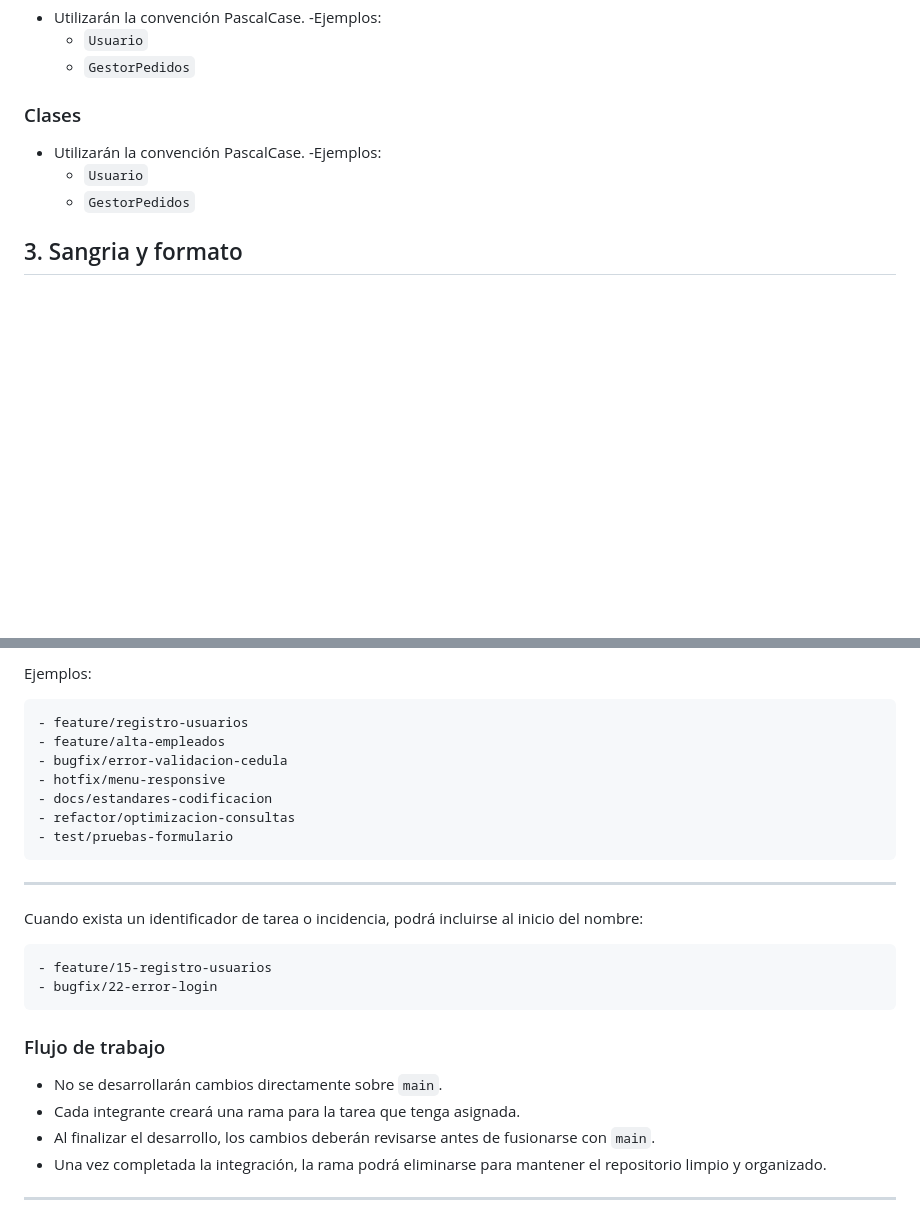
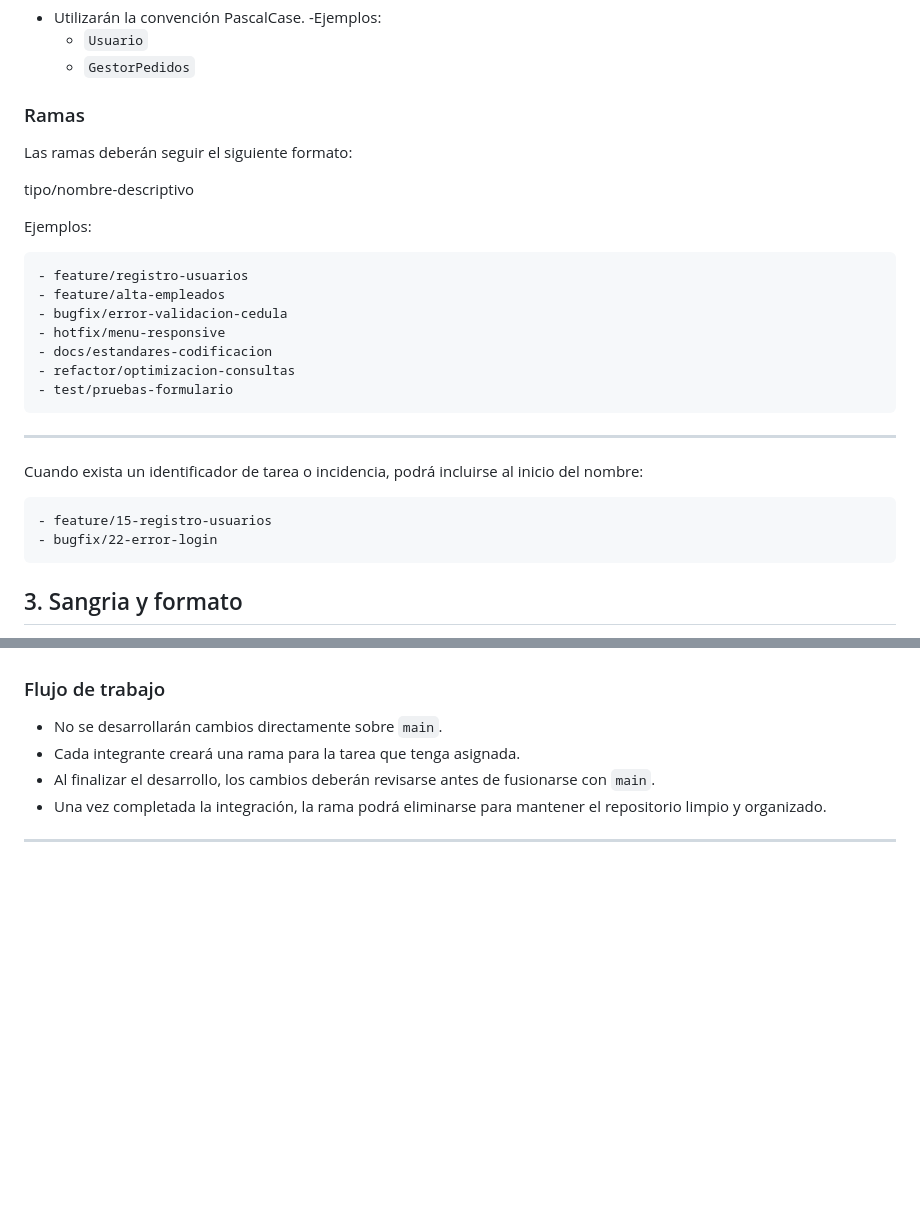
Before and after one commit to Nahiara-Gomez/Trabajo-Elvis-Tek, a Markdown page: Documentación/estandaresCodificacion.md, 2 parts joined by grey strips. GitHub-like rendering; blank space fills up the shorter version.

```diff
--- a/Documentación/estandaresCodificacion.md
+++ b/Documentación/estandaresCodificacion.md
@@ -36,11 +36,25 @@ El presente documento establece las normas y buenas prácticas para el desarroll
 -Ejemplos:
     - `Usuario`
     - `GestorPedidos`
-### Clases
-- Utilizarán la convención PascalCase.
--Ejemplos:
-    - `Usuario`
-    - `GestorPedidos`
+### Ramas
+Las ramas deberán seguir el siguiente formato:
+
+tipo/nombre-descriptivo
+
+Ejemplos:
+
+    - feature/registro-usuarios
+    - feature/alta-empleados
+    - bugfix/error-validacion-cedula
+    - hotfix/menu-responsive
+    - docs/estandares-codificacion
+    - refactor/optimizacion-consultas
+    - test/pruebas-formulario
+---
+Cuando exista un identificador de tarea o incidencia, podrá incluirse al inicio del nombre:
+
+    - feature/15-registro-usuarios
+    - bugfix/22-error-login
 
 ## 3. Sangria y formato
 - Utilizar 1 tabuacion por cada nivel de indentacion
@@ -123,18 +121,4 @@ tipo/nombre-descriptivo
 
-Ejemplos:
-
-    - feature/registro-usuarios
-    - feature/alta-empleados
-    - bugfix/error-validacion-cedula
-    - hotfix/menu-responsive
-    - docs/estandares-codificacion
-    - refactor/optimizacion-consultas
-    - test/pruebas-formulario
----
-Cuando exista un identificador de tarea o incidencia, podrá incluirse al inicio del nombre:
-
-    - feature/15-registro-usuarios
-    - bugfix/22-error-login
 ### Flujo de trabajo
 - No se desarrollarán cambios directamente sobre `main`.
 - Cada integrante creará una rama para la tarea que tenga asignada.
```
Also changed, not shown: other parts of Documentación/estandaresCodificacion.md (+67 -22 lines).
